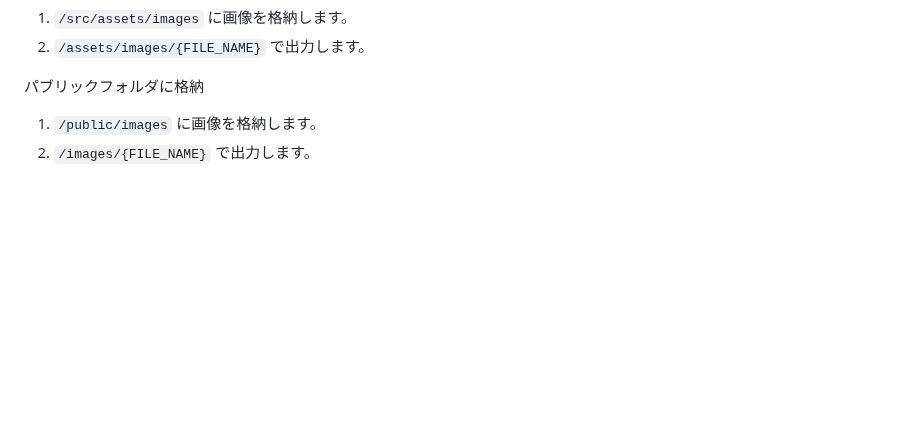
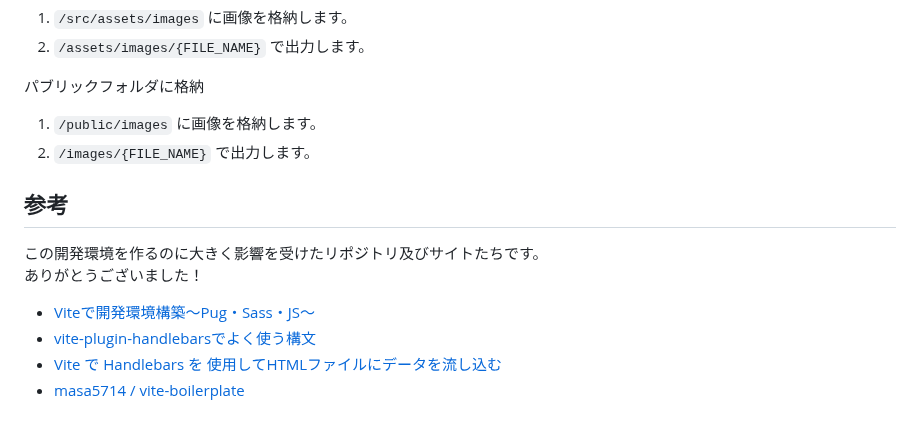
Before and after one commit to shomiyu/vite-boilerplate, a Markdown page: README.md, the part around the change. GitHub-like rendering; blank space fills up the shorter version.

```diff
--- a/README.md
+++ b/README.md
@@ -141,3 +141,13 @@ sampleFunction();
 パブリックフォルダに格納
 1. `/public/images` に画像を格納します。
 2. `/images/{FILE_NAME}` で出力します。
+
+## 参考
+
+この開発環境を作るのに大きく影響を受けたリポジトリ及びサイトたちです。
+ありがとうございました！
+
+- [Viteで開発環境構築〜Pug・Sass・JS〜](https://yuito-blog.com/vite-develop/)
+- [vite-plugin-handlebarsでよく使う構文](https://zenn.dev/tamon_kondo/articles/e6aceb1ea15f4b)
+- [Vite で Handlebars を 使用してHTMLファイルにデータを流し込む](https://www.4peace.co.jp/blog_tech/1513/)
+- [masa5714 / vite-boilerplate](https://github.com/masa5714/vite-boilerplate)
```
